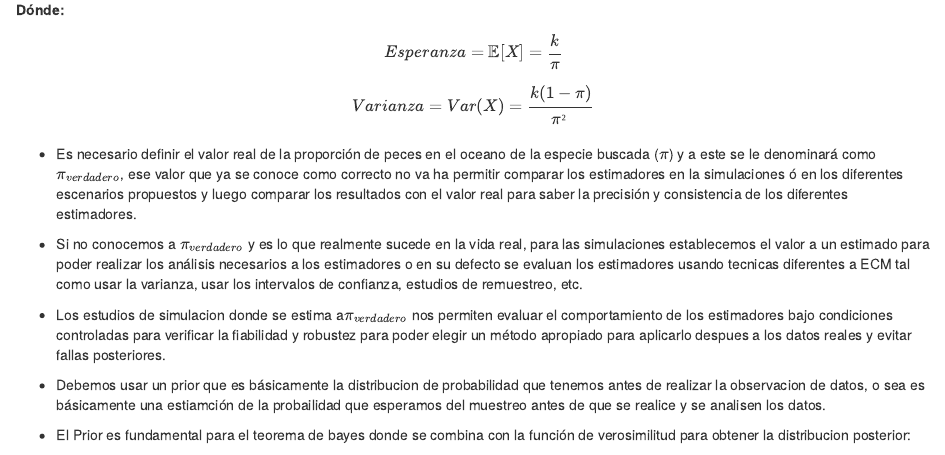
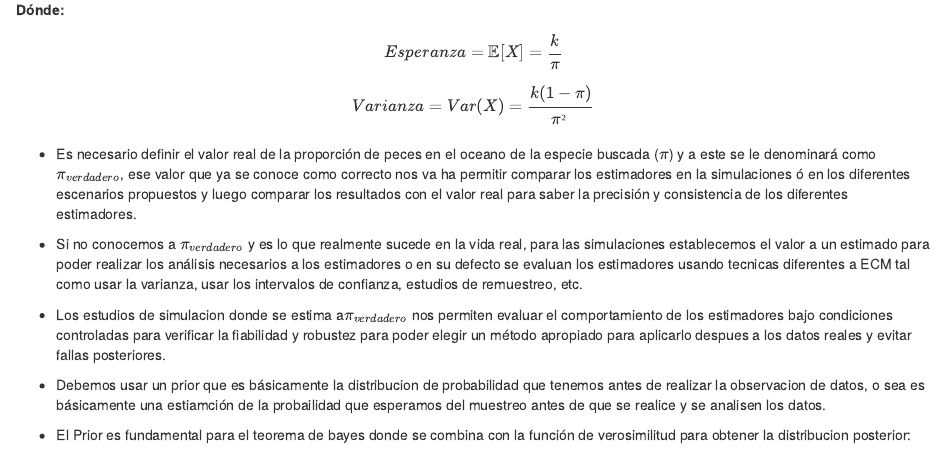
Before and after one commit to ygalves/Master-inferencia-estadistica, an R Markdown document (Desafio1.Rmd): the page in a window 1100 px wide, from 3510 px down. The pictures show the output file Desafio1.html that the author committed with the source, opened offline.

Commit message:
subsanando un pequeño error de sintaxis en la teoria del ejercicio 1

```diff
--- a/Desafio1.Rmd
+++ b/Desafio1.Rmd
@@ -138,7 +138,7 @@ $$Esperanza=\mathbb{E}[X]=\frac{k}{\pi}$$
 
 $$Varianza=Var(X)=\frac{k(1−\pi)}{\pi²}$$
 
-*   Es necesario definir el valor real de la proporción de  peces en el oceano de la especie buscada ($\pi$) y a este se le denominará como $\pi_{verdadero}$, ese valor que ya se conoce como correcto no va ha permitir comparar los estimadores en la simulaciones ó en los diferentes escenarios propuestos y luego comparar los resultados con el valor real para saber la precisión y consistencia de los diferentes estimadores.
+*   Es necesario definir el valor real de la proporción de  peces en el oceano de la especie buscada ($\pi$) y a este se le denominará como $\pi_{verdadero}$, ese valor que ya se conoce como correcto nos va ha permitir comparar los estimadores en la simulaciones ó en los diferentes escenarios propuestos y luego comparar los resultados con el valor real para saber la precisión y consistencia de los diferentes estimadores.
 
 *   Si no conocemos a $\pi_{verdadero}$ y es lo que realmente sucede en la vida real, para las simulaciones establecemos el valor a un estimado para poder realizar los análisis necesarios a los estimadores o en su defecto se evaluan los estimadores usando tecnicas diferentes a ECM tal como usar la varianza, usar los intervalos de confianza, estudios de remuestreo, etc.
 
```
Also changed, not shown: Desafio1.html.
